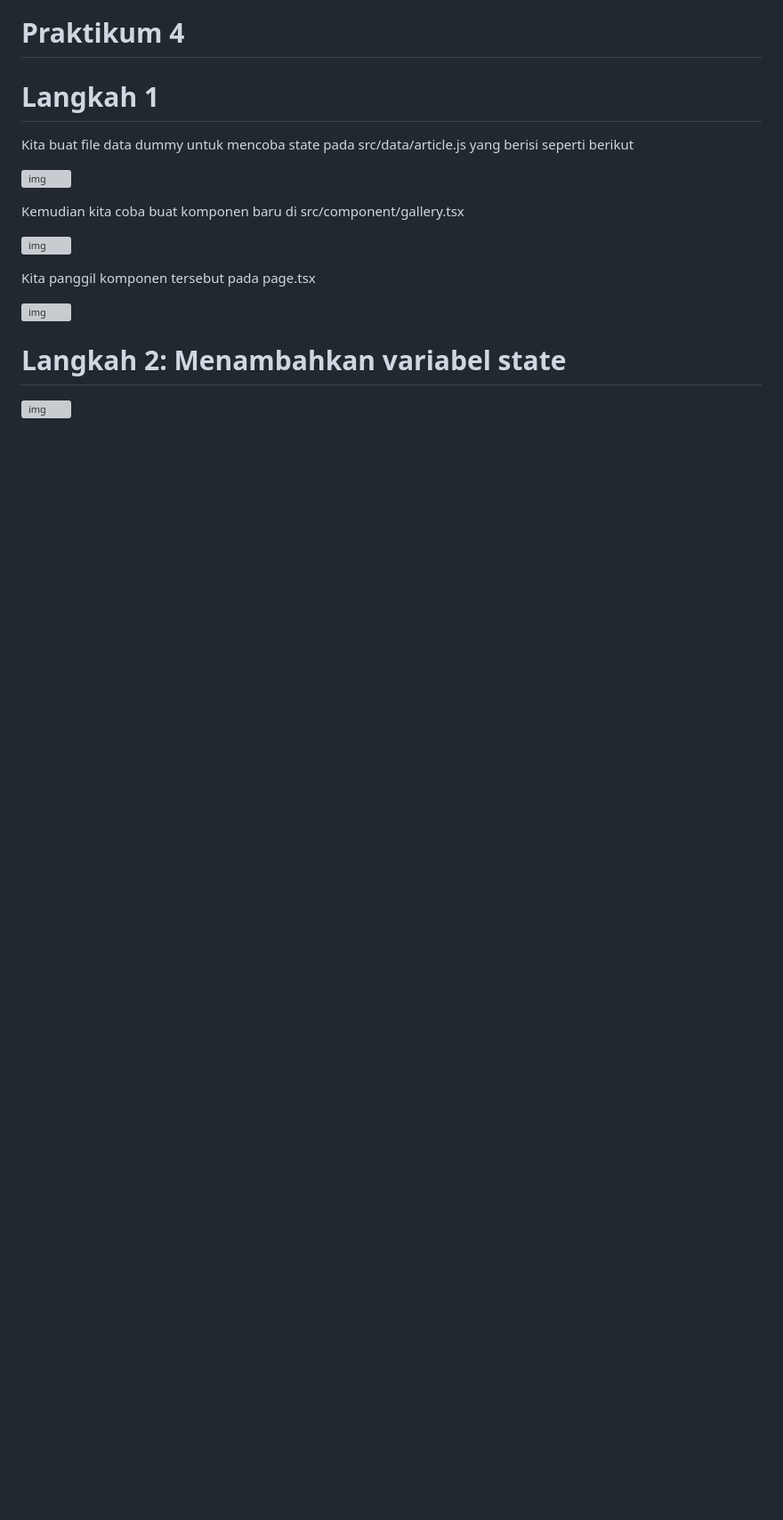
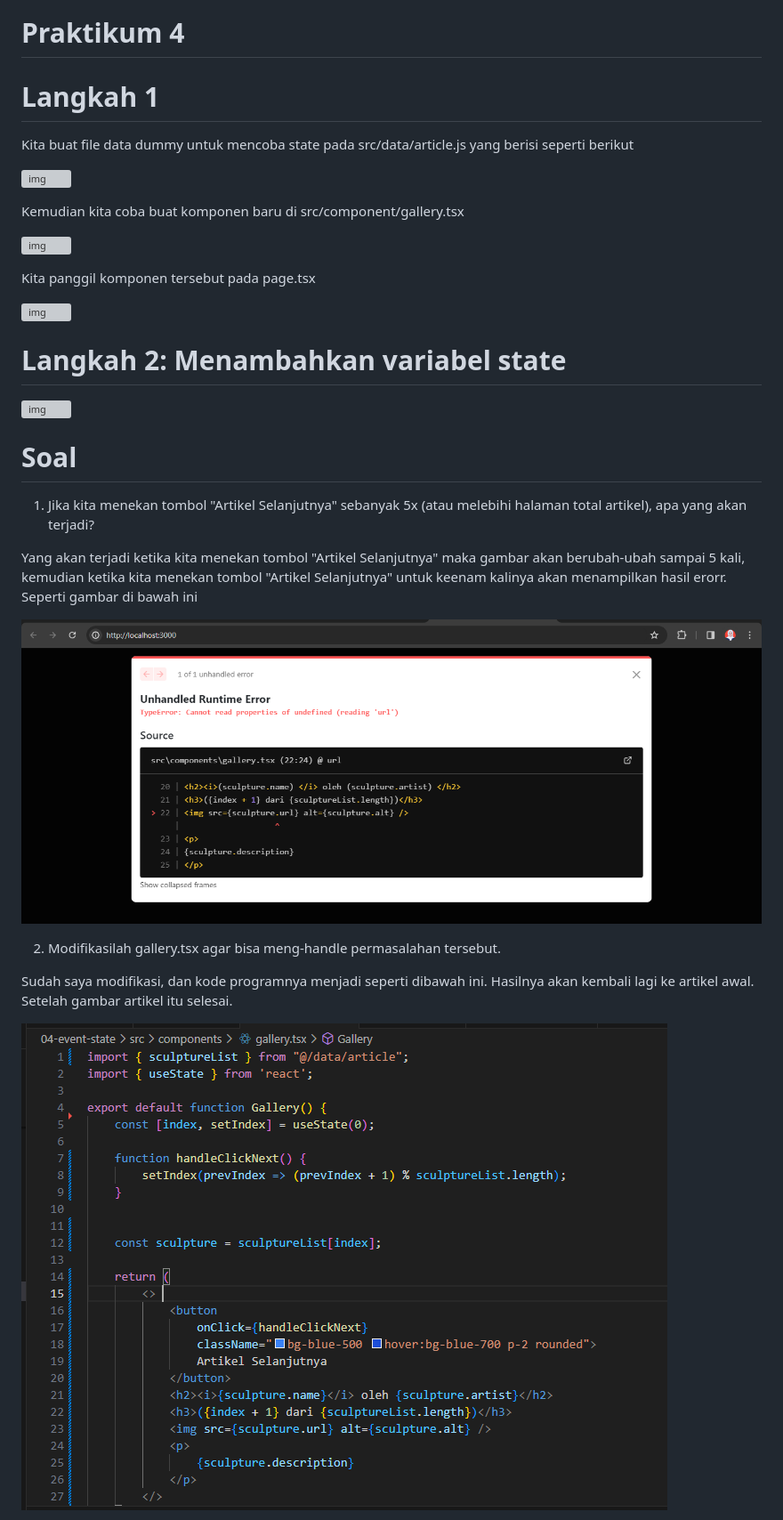
Before and after one commit to fitriameliyana12/-02-react-hello-world, a Markdown page: 04-event-state/README.md, the part around the change printed below. Shown: that part at 89% size. Drawn GitHub-style; pictures changed too: 04-event-state/img/hasil error artikel.PNG (added), 04-event-state/img/kode program modifikasi praktikum 4 soal no 2.PNG (added); blank space fills up the shorter version; grey boxes are pictures that could not be loaded.

Commit message:
Jawaban soal praktikum

```diff
--- a/04-event-state/README.md
+++ b/04-event-state/README.md
@@ -91,3 +91,17 @@ Kita panggil komponen tersebut pada page.tsx
 
 ![img](/04-event-state/img/kode%20program%20gallery%20praktikum%204%20langkah%202.PNG)
 
+# Soal
+1. Jika kita menekan tombol "Artikel Selanjutnya" sebanyak 5x (atau melebihi halaman total artikel), apa yang akan terjadi?
+
+Yang akan terjadi ketika kita menekan tombol "Artikel Selanjutnya" maka gambar akan berubah-ubah sampai 5 kali, kemudian
+ketika kita menekan tombol "Artikel Selanjutnya" untuk keenam kalinya akan menampilkan hasil erorr. Seperti gambar di bawah ini
+
+![img](/04-event-state/img/hasil%20error%20artikel.PNG)
+
+2. Modifikasilah gallery.tsx agar bisa meng-handle permasalahan tersebut.
+
+Sudah saya modifikasi, dan kode programnya menjadi seperti dibawah ini. Hasilnya akan kembali lagi ke artikel awal. Setelah gambar artikel itu selesai.
+
+![img](/04-event-state/img/kode%20program%20modifikasi%20praktikum%204%20soal%20no%202.PNG)
+
```
Also changed, not shown: other parts of 04-event-state/README.md (+39 -0 lines), 04-event-state/img/hasil praktikum 4 artikel sebelumnya.PNG (added), 04-event-state/img/kode program modifikasi artikel 1.PNG (added), 04-event-state/img/kode program modifikasi artikel 2.PNG (added), 04-event-state/img/modifikasi soal praktikum 4 no 2.PNG (added), 1 other file.
